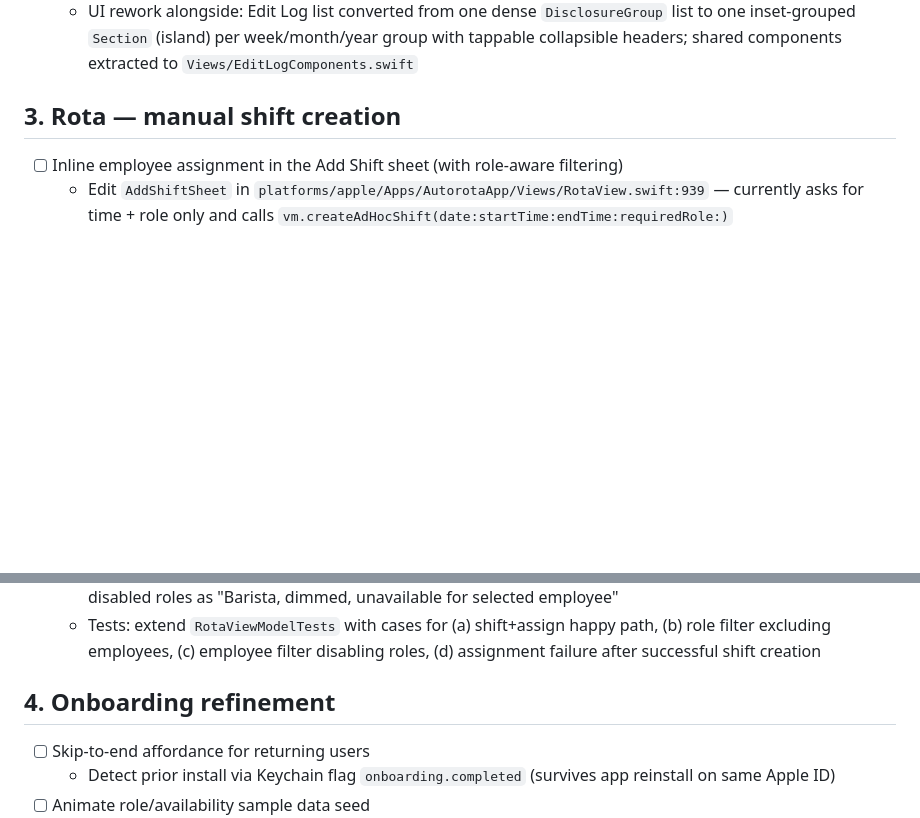
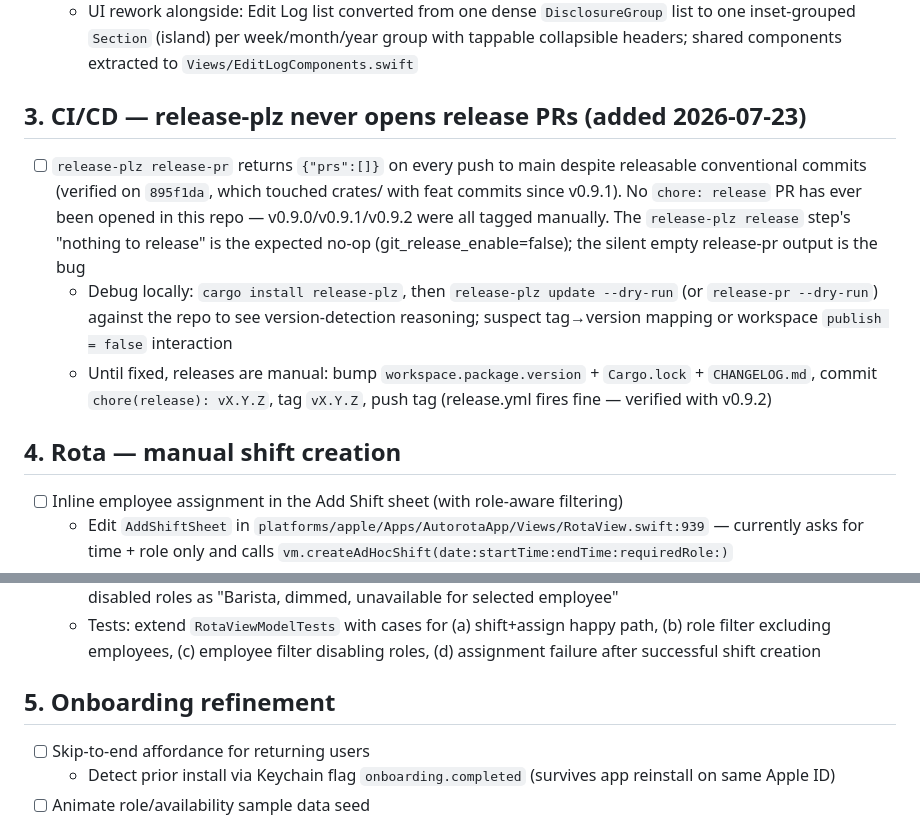
Before and after one commit to bongofongo/autorota, a Markdown page: TODO.md, 2 parts joined by grey strips. Rendered like a GitHub page; blank space fills up the shorter version.

Commit message:
docs(todo): file release-plz never-opens-release-PR breakage
Co-Authored-By: Claude Fable 5 <noreply@anthropic.com>

```diff
--- a/TODO.md
+++ b/TODO.md
@@ -45,7 +45,12 @@
   - Scope change (user): the new detail page (`EditLogSaveDetailView`) is reachable from EVERY save's expanded entry via "View full details", not just abbreviated ones — shows full metadata, tags, restore action, and the complete diff
   - UI rework alongside: Edit Log list converted from one dense `DisclosureGroup` list to one inset-grouped `Section` (island) per week/month/year group with tappable collapsible headers; shared components extracted to `Views/EditLogComponents.swift`
 
-## 3. Rota — manual shift creation
+## 3. CI/CD — release-plz never opens release PRs (added 2026-07-23)
+- [ ] `release-plz release-pr` returns `{"prs":[]}` on every push to main despite releasable conventional commits (verified on `895f1da`, which touched crates/ with feat commits since v0.9.1). No `chore: release` PR has ever been opened in this repo — v0.9.0/v0.9.1/v0.9.2 were all tagged manually. The `release-plz release` step's "nothing to release" is the expected no-op (git_release_enable=false); the silent empty release-pr output is the bug
+  - Debug locally: `cargo install release-plz`, then `release-plz update --dry-run` (or `release-pr --dry-run`) against the repo to see version-detection reasoning; suspect tag→version mapping or workspace `publish = false` interaction
+  - Until fixed, releases are manual: bump `workspace.package.version` + `Cargo.lock` + `CHANGELOG.md`, commit `chore(release): vX.Y.Z`, tag `vX.Y.Z`, push tag (release.yml fires fine — verified with v0.9.2)
+
+## 4. Rota — manual shift creation
 - [ ] Inline employee assignment in the Add Shift sheet (with role-aware filtering)
   - Edit `AddShiftSheet` in `platforms/apple/Apps/AutorotaApp/Views/RotaView.swift:939` — currently asks for time + role only and calls `vm.createAdHocShift(date:startTime:endTime:requiredRole:)`
   - Add new `Section("Assign")` with an Employee picker; default selection = sentinel `nil` (or `Optional<Int64>.none`) labelled "Empty" → leaves shift unassigned (existing behaviour)
@@ -58,7 +63,7 @@
   - Accessibility: announce filter changes via `.accessibilityValue` on the pickers; ensure VoiceOver reads disabled roles as "Barista, dimmed, unavailable for selected employee"
   - Tests: extend `RotaViewModelTests` with cases for (a) shift+assign happy path, (b) role filter excluding employees, (c) employee filter disabling roles, (d) assignment failure after successful shift creation
 
-## 4. Onboarding refinement
+## 5. Onboarding refinement
 - [ ] Skip-to-end affordance for returning users
   - Detect prior install via Keychain flag `onboarding.completed` (survives app reinstall on same Apple ID)
 - [ ] Animate role/availability sample data seed
```
